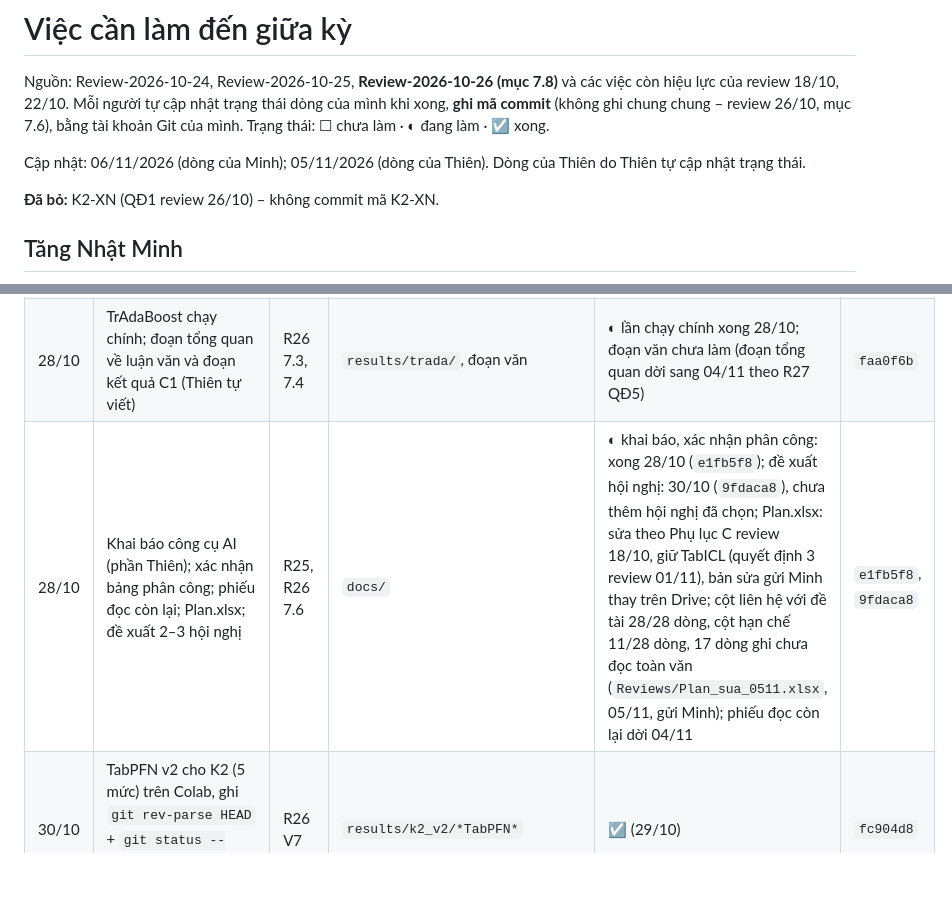
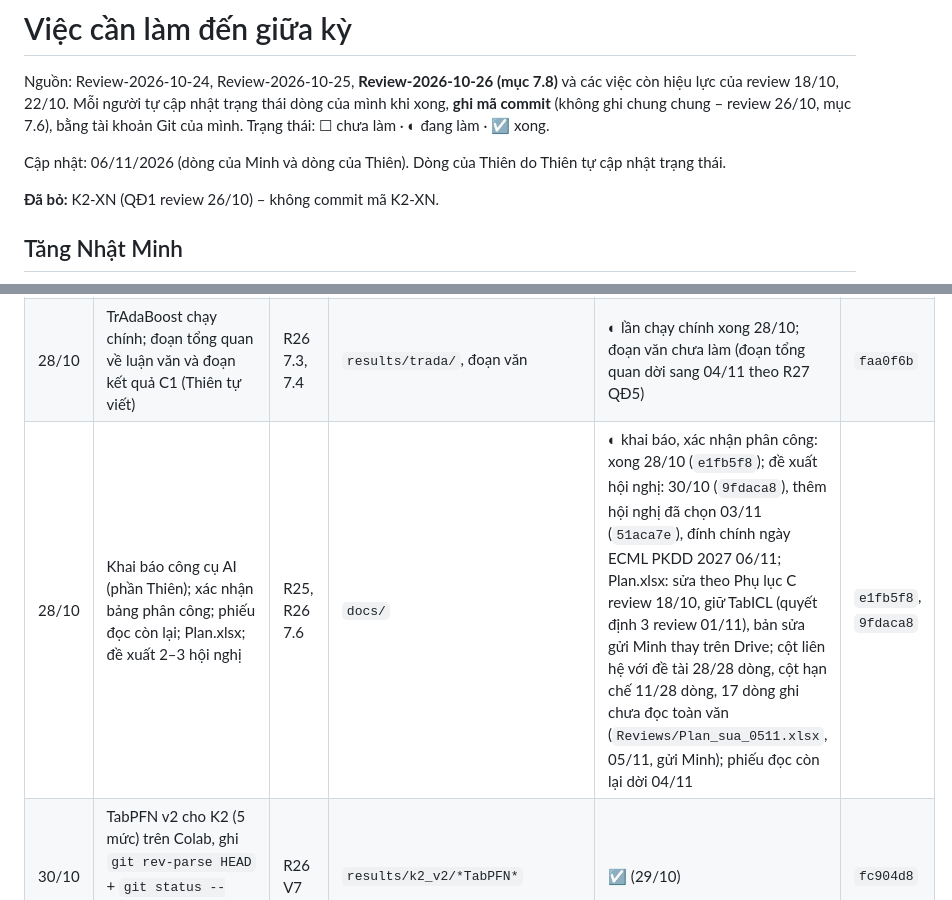
Before and after one commit to datachain-uit/CN-24540017-MinhTN-ThienPX, a Markdown page: docs/viec_can_lam.md, 2 parts joined by grey strips. GitHub-like rendering; blank space fills up the shorter version.

Commit message:
Khôi phục dòng 28/10 của Thiên trong bảng việc (bị ghi đè ở 2f221d9, đã sửa ở 8d0cda7)
Co-Authored-By: Claude Opus 5.5 <noreply@anthropic.com>
Claude-Session: https://claude.ai/code/session_019ZBD37ZiVWWEMYwiNqH8y6

```diff
--- a/docs/viec_can_lam.md
+++ b/docs/viec_can_lam.md
@@ -2,7 +2,7 @@
 
 Nguồn: Review-2026-10-24, Review-2026-10-25, **Review-2026-10-26 (mục 7.8)** và các việc còn hiệu lực của review 18/10, 22/10. Mỗi người tự cập nhật trạng thái dòng của mình khi xong, **ghi mã commit** (không ghi chung chung – review 26/10, mục 7.6), bằng tài khoản Git của mình. Trạng thái: ☐ chưa làm · ◐ đang làm · ☑ xong.
 
-Cập nhật: 06/11/2026 (dòng của Minh); 05/11/2026 (dòng của Thiên). Dòng của Thiên do Thiên tự cập nhật trạng thái.
+Cập nhật: 06/11/2026 (dòng của Minh và dòng của Thiên). Dòng của Thiên do Thiên tự cập nhật trạng thái.
 
 **Đã bỏ:** K2-XN (QĐ1 review 26/10) – không commit mã K2-XN.
 
@@ -50,7 +50,7 @@ Cập nhật: 06/11/2026 (dòng của Minh); 05/11/2026 (dòng của Thiên). D
 | 27/10 | Độ nhạy C1 chạy chính; `c1_do_nhay_eval.py` | R26 7.3 | `results/c1_do_nhay/` | ☑ (27/10) | `41dc832` |
 | 27/10 | TrAdaBoost: `--check-zs` 3 thiết lập → commit A → mức sàn → commit B (gói mã review 25/10) | R25 7.3, R26 7.4 | `prereg/prereg_trada.yaml`, `tradaboost.py`, `trada_*.py` | ☑ (làm ngày 28/10) | `62f85fe` (A), `ac3193c` (B) |
 | 28/10 | TrAdaBoost chạy chính; đoạn tổng quan về luận văn và đoạn kết quả C1 (Thiên tự viết) | R26 7.3, 7.4 | `results/trada/`, đoạn văn | ◐ lần chạy chính xong 28/10; đoạn văn chưa làm (đoạn tổng quan dời sang 04/11 theo R27 QĐ5) | `faa0f6b` |
-| 28/10 | Khai báo công cụ AI (phần Thiên); xác nhận bảng phân công; phiếu đọc còn lại; Plan.xlsx; đề xuất 2–3 hội nghị | R25, R26 7.6 | `docs/` | ◐ khai báo, xác nhận phân công: xong 28/10 (`e1fb5f8`); đề xuất hội nghị: 30/10 (`9fdaca8`), chưa thêm hội nghị đã chọn; Plan.xlsx: sửa theo Phụ lục C review 18/10, giữ TabICL (quyết định 3 review 01/11), bản sửa gửi Minh thay trên Drive; cột liên hệ với đề tài 28/28 dòng, cột hạn chế 11/28 dòng, 17 dòng ghi chưa đọc toàn văn (`Reviews/Plan_sua_0511.xlsx`, 05/11, gửi Minh); phiếu đọc còn lại dời 04/11 | `e1fb5f8`, `9fdaca8` |
+| 28/10 | Khai báo công cụ AI (phần Thiên); xác nhận bảng phân công; phiếu đọc còn lại; Plan.xlsx; đề xuất 2–3 hội nghị | R25, R26 7.6 | `docs/` | ◐ khai báo, xác nhận phân công: xong 28/10 (`e1fb5f8`); đề xuất hội nghị: 30/10 (`9fdaca8`), thêm hội nghị đã chọn 03/11 (`51aca7e`), đính chính ngày ECML PKDD 2027 06/11; Plan.xlsx: sửa theo Phụ lục C review 18/10, giữ TabICL (quyết định 3 review 01/11), bản sửa gửi Minh thay trên Drive; cột liên hệ với đề tài 28/28 dòng, cột hạn chế 11/28 dòng, 17 dòng ghi chưa đọc toàn văn (`Reviews/Plan_sua_0511.xlsx`, 05/11, gửi Minh); phiếu đọc còn lại dời 04/11 | `e1fb5f8`, `9fdaca8` |
 | 30/10 | TabPFN v2 cho K2 (5 mức) trên Colab, ghi `git rev-parse HEAD` + `git status --porcelain` cạnh kết quả | R26 V7 | `results/k2_v2/*TabPFN*` | ☑ (29/10) | `fc904d8` |
 | 30/10 | Phần bổ sung Cổng 0 (LightGBM, AdaBoost, XGBoost k nhỏ, PRESEL, Brier, ECE, F1, G-Mean; xáo trộn nhãn B→A) | R22 6.4, R25 QĐ5 | `results/g0_bo_sung/` | ☑ (31/10, trễ một ngày; trong hạn 01/11 của review 30/10) | `f3ae09e` (A), `0a92a58` (B); `1b26af6` (kết quả) |
 | 04/11 | `trada_eval.py`; bảng đối chiếu với luận văn | R26 7.4 | bảng | ☑ `trada_eval.py` chạy lại với TabPFN v2 cho K2-L0 (31/10); bảng đối chiếu trong mục 7 bản đủ (05/11, hạn 04/11) | `d8c535a`, `03677a2` |
```
